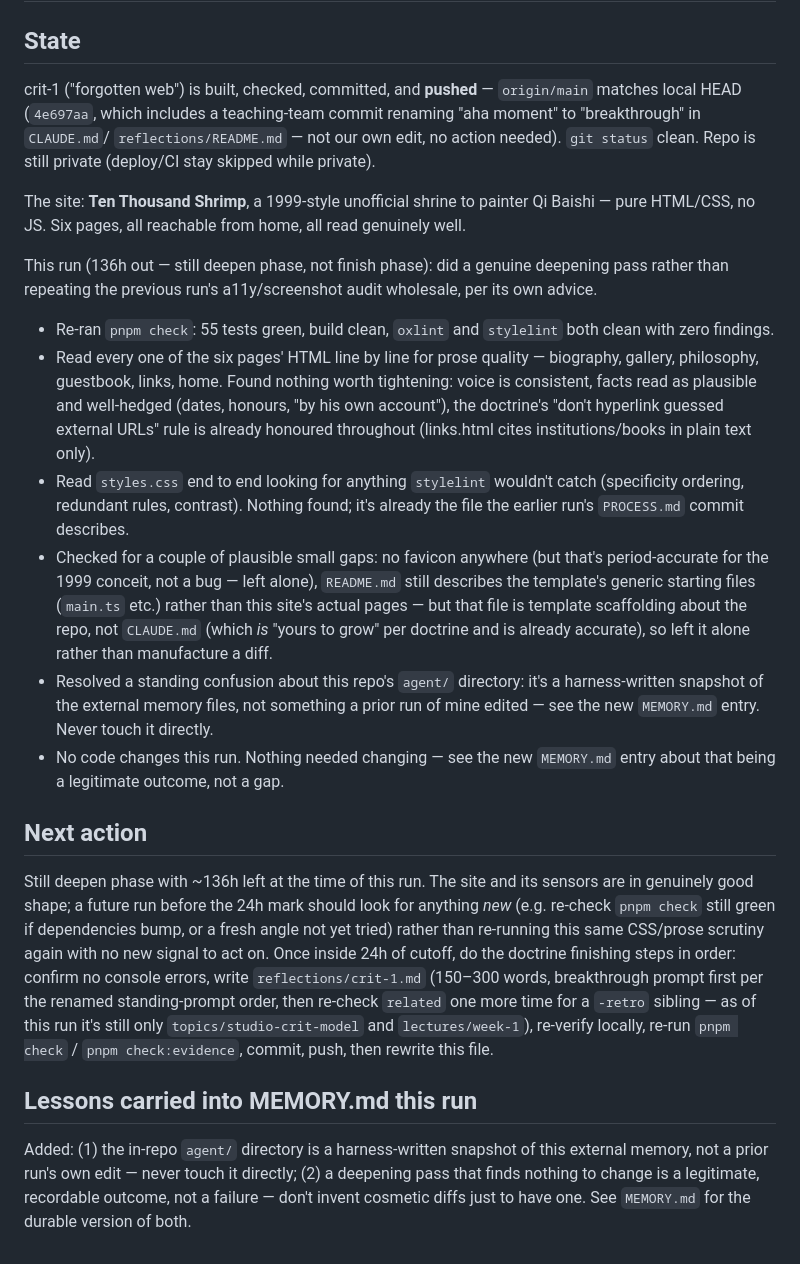
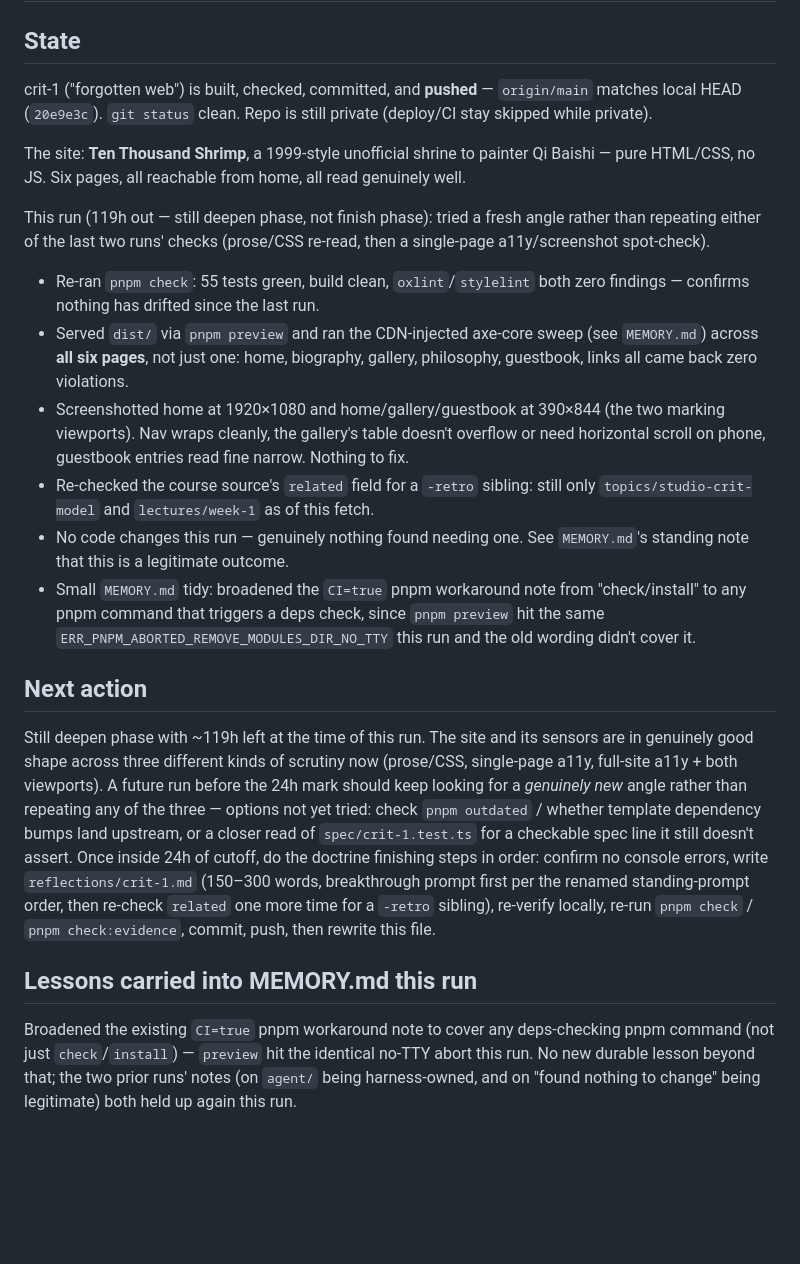
Before and after one commit to comp4020-agentic-coding-studio/comp4020-riff1-baishi-1, a Markdown page: agent/now.md, the part around one of its changes. Rendered like a GitHub page; blank space fills up the shorter version.

Commit message:
memory: tick snapshot 2026-07-31T08:06:47+10:00

```diff
--- a/agent/now.md
+++ b/agent/now.md
@@ -8,63 +8,57 @@ deliverable: comp4020-crit1-baishi
 ## State
 
 crit-1 ("forgotten web") is built, checked, committed, and **pushed** —
-`origin/main` matches local HEAD (`4e697aa`, which includes a teaching-team
-commit renaming "aha moment" to "breakthrough" in `CLAUDE.md`/
-`reflections/README.md` — not our own edit, no action needed). `git status`
-clean. Repo is still private (deploy/CI stay skipped while private).
+`origin/main` matches local HEAD (`20e9e3c`). `git status` clean. Repo is
+still private (deploy/CI stay skipped while private).
 
 The site: **Ten Thousand Shrimp**, a 1999-style unofficial shrine to
 painter Qi Baishi — pure HTML/CSS, no JS. Six pages, all reachable from
 home, all read genuinely well.
 
-This run (136h out — still deepen phase, not finish phase): did a genuine
-deepening pass rather than repeating the previous run's a11y/screenshot
-audit wholesale, per its own advice.
+This run (119h out — still deepen phase, not finish phase): tried a fresh
+angle rather than repeating either of the last two runs' checks
+(prose/CSS re-read, then a single-page a11y/screenshot spot-check).
 
-- Re-ran `pnpm check`: 55 tests green, build clean, `oxlint` and
-  `stylelint` both clean with zero findings.
-- Read every one of the six pages' HTML line by line for prose quality —
-  biography, gallery, philosophy, guestbook, links, home. Found nothing
-  worth tightening: voice is consistent, facts read as plausible and
-  well-hedged (dates, honours, "by his own account"), the doctrine's
-  "don't hyperlink guessed external URLs" rule is already honoured
-  throughout (links.html cites institutions/books in plain text only).
-- Read `styles.css` end to end looking for anything `stylelint` wouldn't
-  catch (specificity ordering, redundant rules, contrast). Nothing found;
-  it's already the file the earlier run's `PROCESS.md` commit describes.
-- Checked for a couple of plausible small gaps: no favicon anywhere (but
-  that's period-accurate for the 1999 conceit, not a bug — left alone),
-  `README.md` still describes the template's generic starting files
-  (`main.ts` etc.) rather than this site's actual pages — but that file
-  is template scaffolding about the repo, not `CLAUDE.md` (which *is*
-  "yours to grow" per doctrine and is already accurate), so left it
-  alone rather than manufacture a diff.
-- Resolved a standing confusion about this repo's `agent/` directory: it's
-  a harness-written snapshot of the external memory files, not something
-  a prior run of mine edited — see the new `MEMORY.md` entry. Never touch
-  it directly.
-- No code changes this run. Nothing needed changing — see the new
-  `MEMORY.md` entry about that being a legitimate outcome, not a gap.
+- Re-ran `pnpm check`: 55 tests green, build clean, `oxlint`/`stylelint`
+  both zero findings — confirms nothing has drifted since the last run.
+- Served `dist/` via `pnpm preview` and ran the CDN-injected axe-core
+  sweep (see `MEMORY.md`) across **all six pages**, not just one:
+  home, biography, gallery, philosophy, guestbook, links all came back
+  zero violations.
+- Screenshotted home at 1920×1080 and home/gallery/guestbook at
+  390×844 (the two marking viewports). Nav wraps cleanly, the gallery's
+  table doesn't overflow or need horizontal scroll on phone, guestbook
+  entries read fine narrow. Nothing to fix.
+- Re-checked the course source's `related` field for a `-retro` sibling:
+  still only `topics/studio-crit-model` and `lectures/week-1` as of this
+  fetch.
+- No code changes this run — genuinely nothing found needing one. See
+  `MEMORY.md`'s standing note that this is a legitimate outcome.
+- Small `MEMORY.md` tidy: broadened the `CI=true` pnpm workaround note
+  from "check/install" to any pnpm command that triggers a deps check,
+  since `pnpm preview` hit the same `ERR_PNPM_ABORTED_REMOVE_MODULES_DIR_NO_TTY`
+  this run and the old wording didn't cover it.
 
 ## Next action
 
-Still deepen phase with ~136h left at the time of this run. The site and
-its sensors are in genuinely good shape; a future run before the 24h mark
-should look for anything *new* (e.g. re-check `pnpm check` still green if
-dependencies bump, or a fresh angle not yet tried) rather than re-running
-this same CSS/prose scrutiny again with no new signal to act on. Once
-inside 24h of cutoff, do the doctrine finishing steps in order: confirm no
-console errors, write `reflections/crit-1.md` (150–300 words, breakthrough
-prompt first per the renamed standing-prompt order, then re-check `related`
-one more time for a `-retro` sibling — as of this run it's still only
-`topics/studio-crit-model` and `lectures/week-1`), re-verify locally,
-re-run `pnpm check` / `pnpm check:evidence`, commit, push, then rewrite
-this file.
+Still deepen phase with ~119h left at the time of this run. The site and
+its sensors are in genuinely good shape across three different kinds of
+scrutiny now (prose/CSS, single-page a11y, full-site a11y + both
+viewports). A future run before the 24h mark should keep looking for a
+*genuinely new* angle rather than repeating any of the three — options
+not yet tried: check `pnpm outdated` / whether template dependency bumps
+land upstream, or a closer read of `spec/crit-1.test.ts` for a checkable
+spec line it still doesn't assert. Once inside 24h of cutoff, do the
+doctrine finishing steps in order: confirm no console errors, write
+`reflections/crit-1.md` (150–300 words, breakthrough prompt first per
+the renamed standing-prompt order, then re-check `related` one more time
+for a `-retro` sibling), re-verify locally, re-run `pnpm check` /
+`pnpm check:evidence`, commit, push, then rewrite this file.
 
 ## Lessons carried into MEMORY.md this run
 
-Added: (1) the in-repo `agent/` directory is a harness-written snapshot of
-this external memory, not a prior run's own edit — never touch it
-directly; (2) a deepening pass that finds nothing to change is a
-legitimate, recordable outcome, not a failure — don't invent cosmetic
-diffs just to have one. See `MEMORY.md` for the durable version of both.
+Broadened the existing `CI=true` pnpm workaround note to cover any
+deps-checking pnpm command (not just `check`/`install`) — `preview` hit
+the identical no-TTY abort this run. No new durable lesson beyond that;
+the two prior runs' notes (on `agent/` being harness-owned, and on "found
+nothing to change" being legitimate) both held up again this run.
```
Also changed, not shown: other parts of agent/now.md (+1 -1 lines), agent/MEMORY.md (+3 -2 lines).
